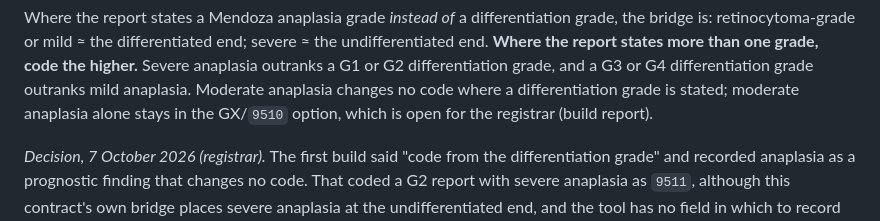
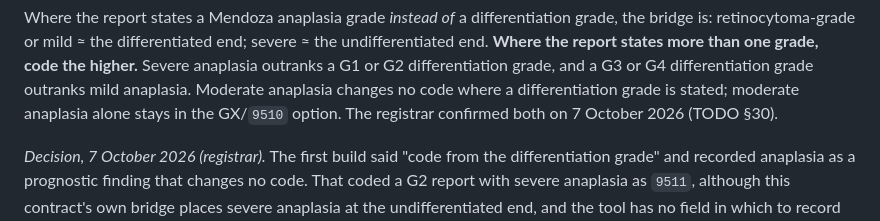
Before and after one commit to jvarsani-ctrl/ICD-0-3-Codes-Look-up-tool, a Markdown page: docs/group_05_build_contract.md, the part around the change. Drawn GitHub-style.

```diff
--- a/docs/group_05_build_contract.md
+++ b/docs/group_05_build_contract.md
@@ -349,7 +349,7 @@ is: retinocytoma-grade or mild ≈ the differentiated end; severe ≈ the undiff
 the report states more than one grade, code the higher.** Severe anaplasia outranks a G1 or G2
 differentiation grade, and a G3 or G4 differentiation grade outranks mild anaplasia. Moderate
 anaplasia changes no code where a differentiation grade is stated; moderate anaplasia alone stays in
-the GX/`9510` option, which is open for the registrar (build report).
+the GX/`9510` option. The registrar confirmed both on 7 October 2026 (TODO §30).
 
 *Decision, 7 October 2026 (registrar).* The first build said "code from the differentiation grade"
 and recorded anaplasia as a prognostic finding that changes no code. That coded a G2 report with
```
Also changed, not shown: docs/TODO.md (+41 -8 lines), docs/group_05_build_report.md (+2 -1 lines).
